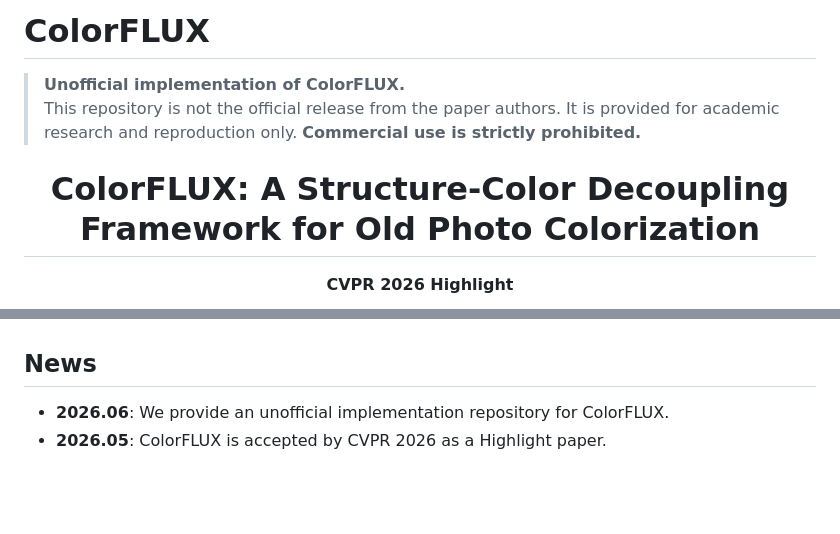
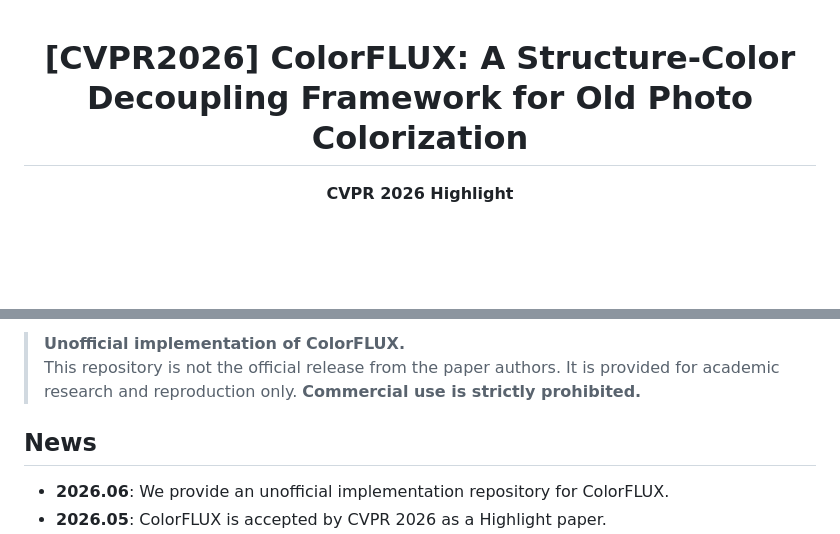
Before and after one commit to lbc12345/ColorFLUX, a Markdown page: README.md, 2 parts joined by grey strips. Rendered like a GitHub page; blank space fills up the shorter version.

```diff
--- a/README.md
+++ b/README.md
@@ -1,10 +1,5 @@
-# ColorFLUX
-
-> **Unofficial implementation of ColorFLUX.**
-> This repository is not the official release from the paper authors. It is provided for academic research and reproduction only. **Commercial use is strictly prohibited.**
-
 <p align="center">
-  <h1 align="center">ColorFLUX: A Structure-Color Decoupling Framework for Old Photo Colorization</h1>
+  <h1 align="center">[CVPR2026] ColorFLUX: A Structure-Color Decoupling Framework for Old Photo Colorization</h1>
 </p>
 
 <p align="center">
@@ -40,4 +34,7 @@
 </p>
+
+> **Unofficial implementation of ColorFLUX.**
+> This repository is not the official release from the paper authors. It is provided for academic research and reproduction only. **Commercial use is strictly prohibited.**
 
 ## News
 
```
Also changed, not shown: other parts of README.md (+1 -2 lines).
